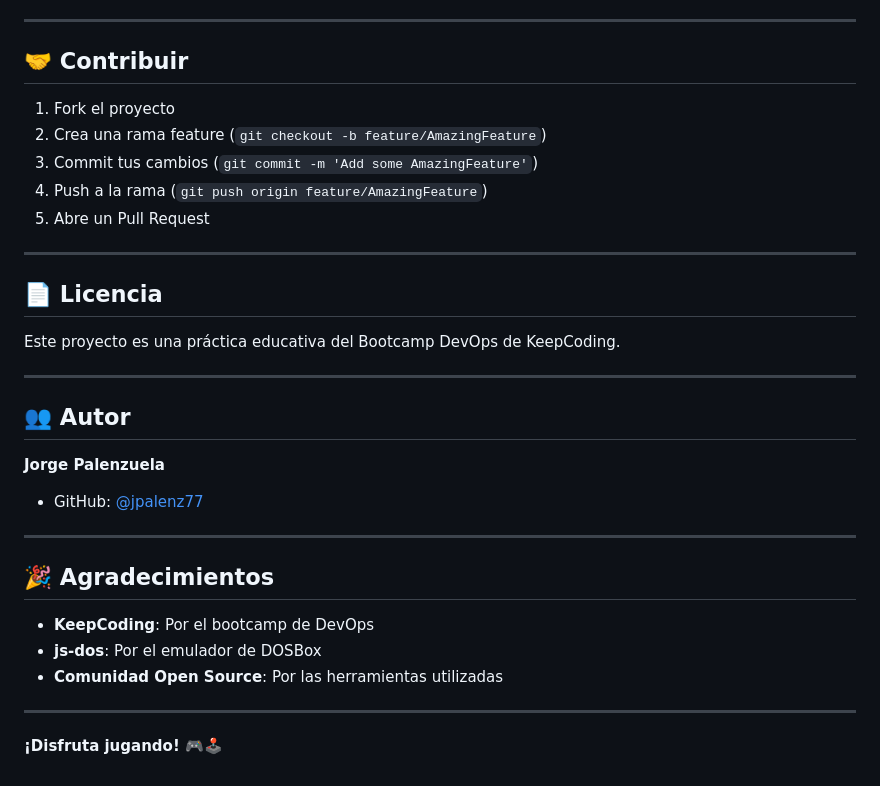
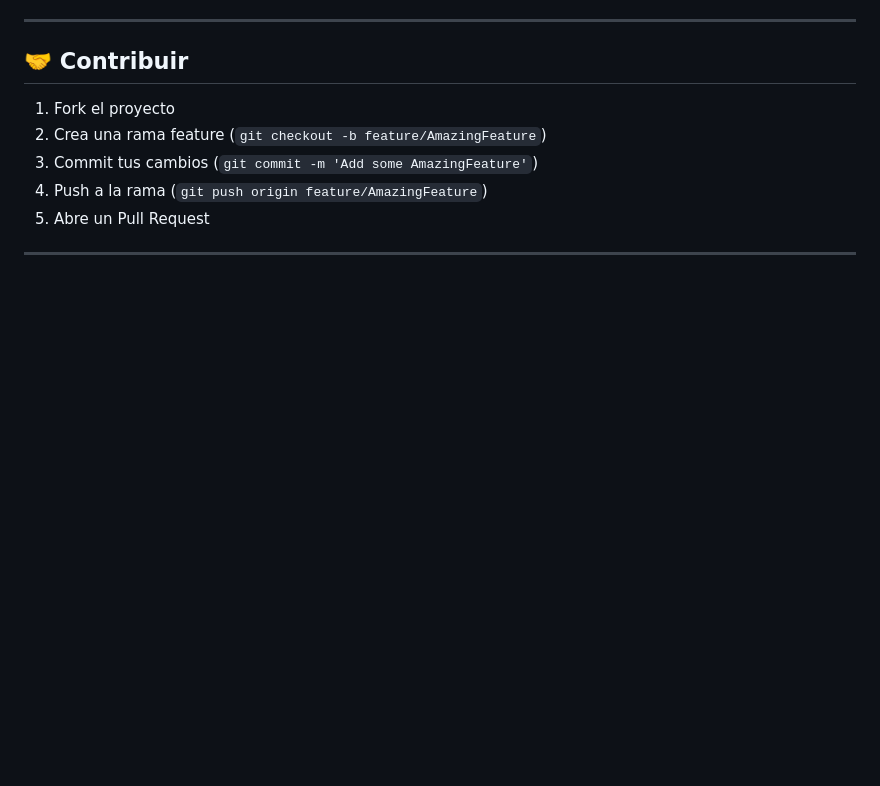
Before and after one commit to jpalenz77/gamehub-micro-v2, a Markdown page: README.md, the part around the change. GitHub-like rendering; blank space fills up the shorter version.

Commit message:
Remove author and acknowledgements from README
Deleted sections for license, author, and acknowledgements from README.md to streamline documentation and focus on project usage instructions.

```diff
--- a/README.md
+++ b/README.md
@@ -246,26 +246,3 @@ Si necesitas más, edita `infrastructure/kong/kong.yml`
 5. Abre un Pull Request
 
 ---
-
-## 📄 Licencia
-
-Este proyecto es una práctica educativa del Bootcamp DevOps de KeepCoding.
-
----
-
-## 👥 Autor
-
-**Jorge Palenzuela**
-- GitHub: [@jpalenz77](https://github.com/jpalenz77)
-
----
-
-## 🎉 Agradecimientos
-
-- **KeepCoding**: Por el bootcamp de DevOps
-- **js-dos**: Por el emulador de DOSBox
-- **Comunidad Open Source**: Por las herramientas utilizadas
-
----
-
-**¡Disfruta jugando! 🎮🕹️**
```
